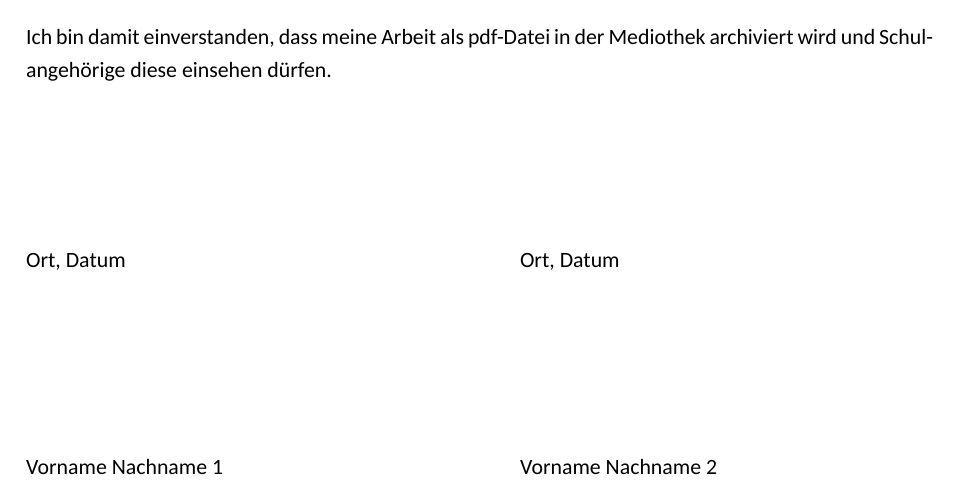
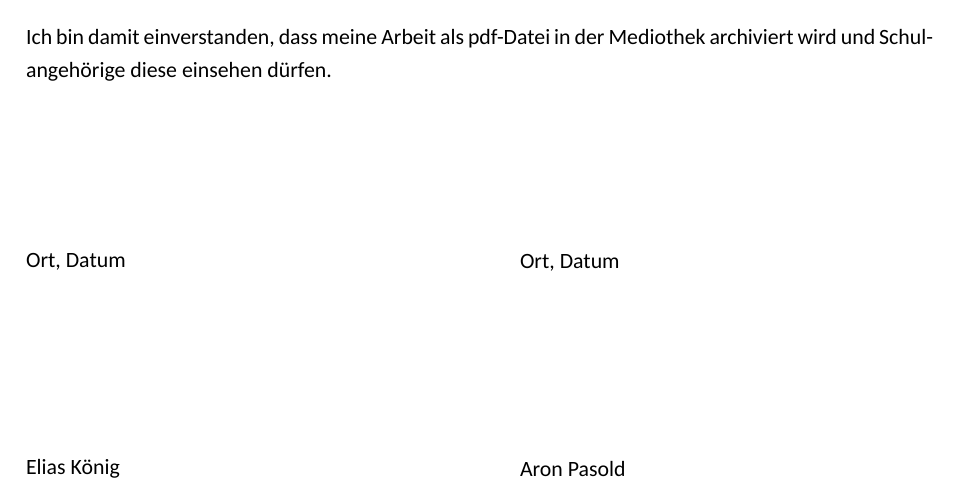
Before and after one commit to koenig-hub/probearbeit-bier, a LaTeX thesis (main.tex, which reads selbstaendigkeitserklaerung.tex): part of page 14 of 14, cut so that both start at the same text. Compiled offline with XeLaTeX.

Commit message:
Text Selbständigkeitserklärung angepasst

```diff
--- a/selbstaendigkeitserklaerung.tex
+++ b/selbstaendigkeitserklaerung.tex
@@ -38,11 +38,11 @@ Mediothek archiviert wird und Schulangehörige diese einsehen dürfen.
 \begin{minipage}{0.45\textwidth}
   Ort, Datum \\[2.5cm]
   \hrulefill \\
-  Vorname Nachname 1
+  Elias König
 \end{minipage}
 \hfill
 \begin{minipage}{0.45\textwidth}
   Ort, Datum \\[2.5cm]
   \hrulefill \\
-  Vorname Nachname 2
+  Aron Pasold
 \end{minipage}
```
